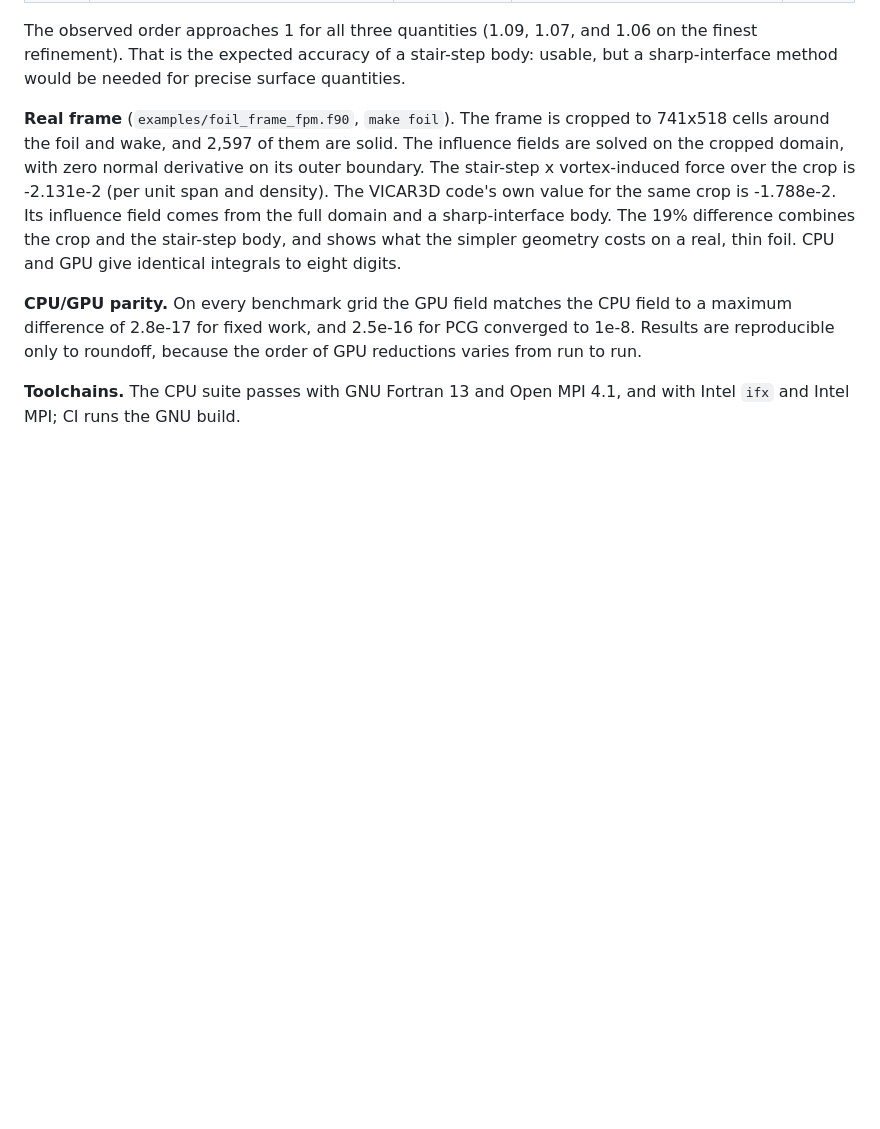
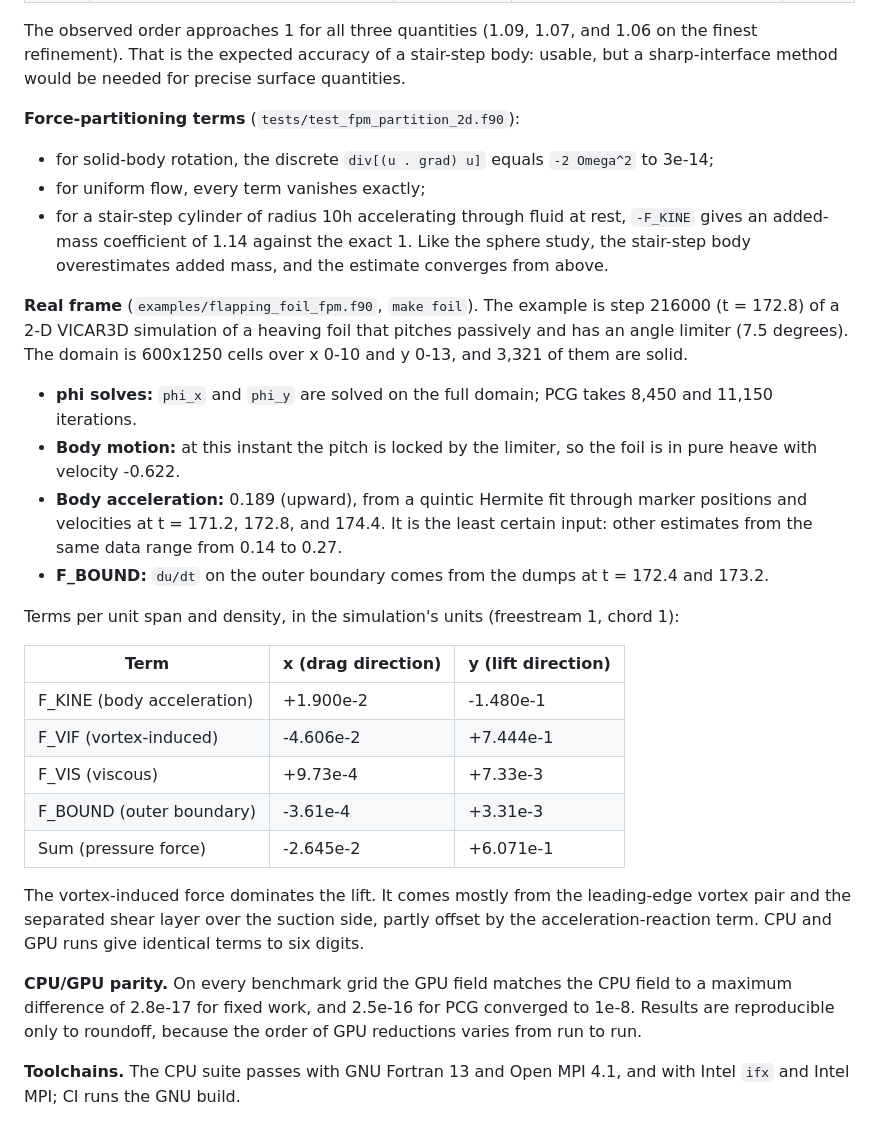
Before and after one commit to hrshl212/FlowFPMpp, a Markdown page: README.md, the part around one of its changes. GitHub-like rendering; blank space fills up the shorter version.

```diff
--- a/README.md
+++ b/README.md
@@ -122,15 +136,45 @@ The observed order approaches 1 for all three quantities (1.09, 1.07, and
 stair-step body: usable, but a sharp-interface method would be needed for
 precise surface quantities.
 
-**Real frame** (`examples/foil_frame_fpm.f90`, `make foil`). The frame is
-cropped to 741x518 cells around the foil and wake, and 2,597 of them are
-solid. The influence fields are solved on the cropped domain, with zero normal
-derivative on its outer boundary. The stair-step x vortex-induced force over
-the crop is -2.131e-2 (per unit span and density). The VICAR3D code's own
-value for the same crop is -1.788e-2. Its influence field comes from the full
-domain and a sharp-interface body. The 19% difference combines the crop and
-the stair-step body, and shows what the simpler geometry costs on a real,
-thin foil. CPU and GPU give identical integrals to eight digits.
+**Force-partitioning terms** (`tests/test_fpm_partition_2d.f90`):
+- for solid-body rotation, the discrete `div[(u . grad) u]` equals `-2 Omega^2`
+  to 3e-14;
+- for uniform flow, every term vanishes exactly;
+- for a stair-step cylinder of radius 10h accelerating through fluid at rest,
+  `-F_KINE` gives an added-mass coefficient of 1.14 against the exact 1. Like
+  the sphere study, the stair-step body overestimates added mass, and the
+  estimate converges from above.
+
+**Real frame** (`examples/flapping_foil_fpm.f90`, `make foil`). The example is
+step 216000 (t = 172.8) of a 2-D VICAR3D simulation of a heaving foil that
+pitches passively and has an angle limiter (7.5 degrees). The domain is
+600x1250 cells over x 0-10 and y 0-13, and 3,321 of them are solid.
+- **phi solves:** `phi_x` and `phi_y` are solved on the full domain; PCG takes
+  8,450 and 11,150 iterations.
+- **Body motion:** at this instant the pitch is locked by the limiter, so the
+  foil is in pure heave with velocity -0.622.
+- **Body acceleration:** 0.189 (upward), from a quintic Hermite fit through
+  marker positions and velocities at t = 171.2, 172.8, and 174.4. It is the
+  least certain input: other estimates from the same data range from 0.14 to
+  0.27.
+- **F_BOUND:** `du/dt` on the outer boundary comes from the dumps at t = 172.4
+  and 173.2.
+
+Terms per unit span and density, in the simulation's units (freestream 1,
+chord 1):
+
+| Term | x (drag direction) | y (lift direction) |
+|---|---|---|
+| F_KINE (body acceleration) | +1.900e-2 | -1.480e-1 |
+| F_VIF (vortex-induced) | -4.606e-2 | +7.444e-1 |
+| F_VIS (viscous) | +9.73e-4 | +7.33e-3 |
+| F_BOUND (outer boundary) | -3.61e-4 | +3.31e-3 |
+| Sum (pressure force) | -2.645e-2 | +6.071e-1 |
+
+The vortex-induced force dominates the lift. It comes mostly from the
+leading-edge vortex pair and the separated shear layer over the suction side,
+partly offset by the acceleration-reaction term. CPU and GPU runs give
+identical terms to six digits.
 
 **CPU/GPU parity.** On every benchmark grid the GPU field matches the CPU
 field to a maximum difference of 2.8e-17 for fixed work, and 2.5e-16 for PCG
```
Also changed, not shown: other parts of README.md (+61 -41 lines), docs/PROVENANCE.md (+6 -6 lines), docs/images/demo_cylinder_vortices.png, docs/images/flapping_foil_216000.png (added), docs/images/foil_frame_stairstep.png (deleted), docs/images/vicar3d_foil_frame.png (deleted), 11 other files.
